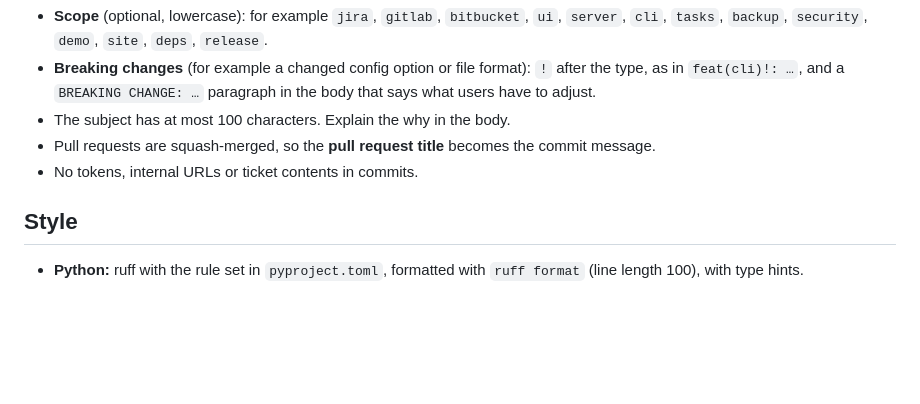
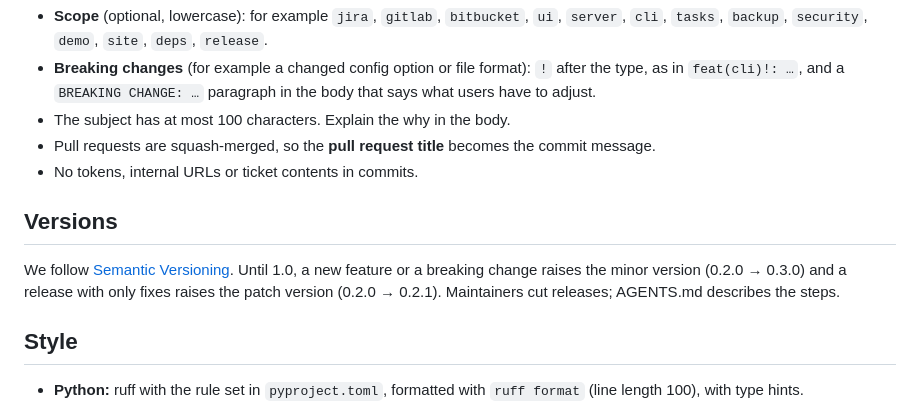
Before and after one commit to Gr33ndev/OnMyPlate, a Markdown page: CONTRIBUTING.md, the part around the change. GitHub-like rendering; blank space fills up the shorter version.

```diff
--- a/CONTRIBUTING.md
+++ b/CONTRIBUTING.md
@@ -60,6 +60,10 @@ Examples: `fix(gitlab): count work items as issues`, `feat(ui): undo for deleted
 - Pull requests are squash-merged, so the **pull request title** becomes the commit message.
 - No tokens, internal URLs or ticket contents in commits.
 
+## Versions
+
+We follow [Semantic Versioning](https://semver.org/). Until 1.0, a new feature or a breaking change raises the minor version (0.2.0 → 0.3.0) and a release with only fixes raises the patch version (0.2.0 → 0.2.1). Maintainers cut releases; AGENTS.md describes the steps.
+
 ## Style
 
 - **Python:** ruff with the rule set in `pyproject.toml`, formatted with `ruff format` (line length 100), with type hints.
```
Also changed, not shown: AGENTS.md (+19 -1 lines), CLAUDE.md (added, +5 -0 lines).
